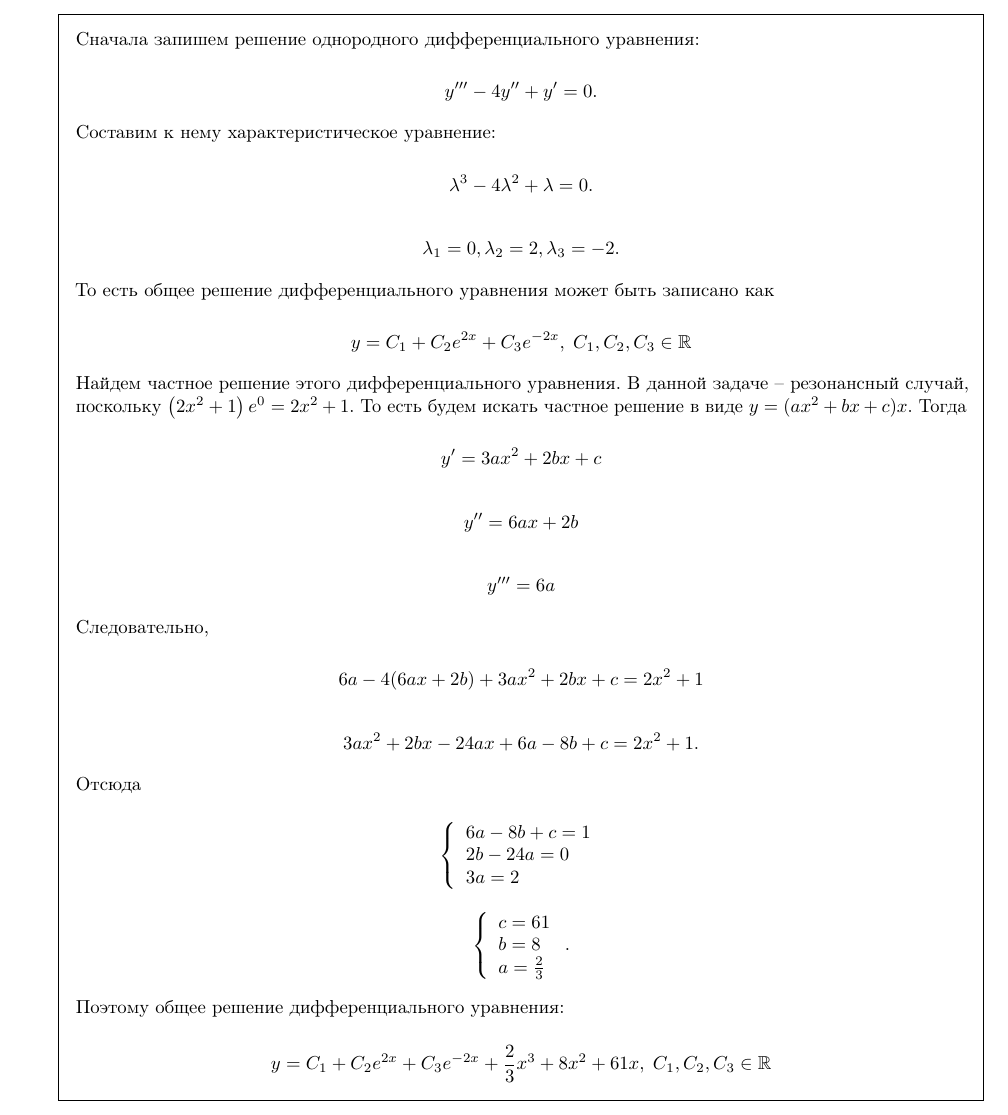
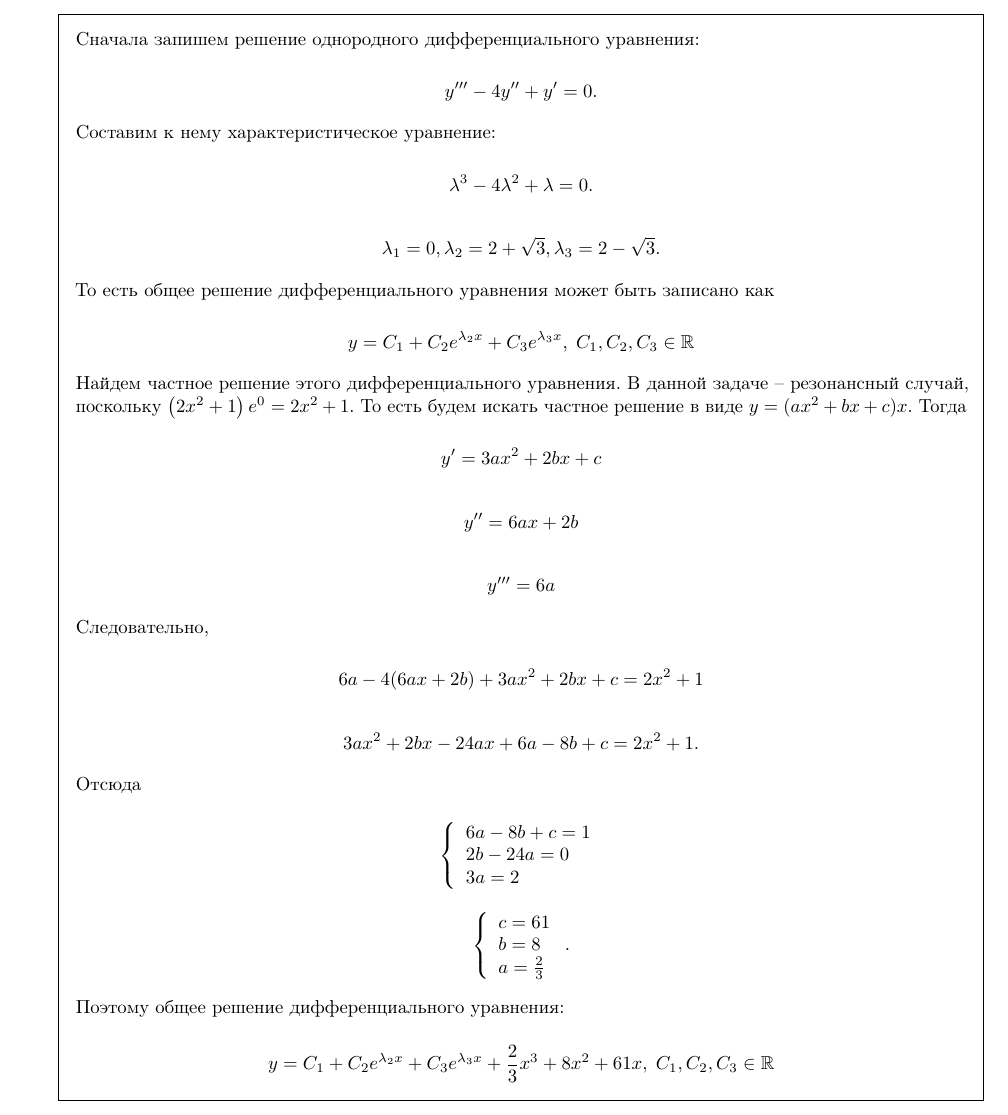
Before and after one commit to bdemeshev/premaster_hse, a LaTeX problem sheet (premaster_exam_collection/premaster_exam_collection.tex): part of page 61 of 65, cut so that both start at the same text. The pictures show the PDF file premaster_exam_collection/premaster_exam_collection.pdf that the author committed with the source.

Commit message:
error in quadratic equation

```diff
--- a/premaster_exam_collection/premaster_exam_collection.tex
+++ b/premaster_exam_collection/premaster_exam_collection.tex
@@ -4039,11 +4039,11 @@ y''' -4y'' +y' =2x^{2} +1.
 
   \[\lambda ^{3} -4\lambda ^{2} +\lambda =0.\]
 
-  \[\lambda _{1} =0,\lambda _{2} =2,\lambda _{3} =-2.\]
+  \[\lambda _{1} =0,\lambda _{2} =2+\sqrt{3},\lambda _{3} =2-\sqrt{3}.\]
 
   То есть общее решение дифференциального уравнения может быть записано как
 
-  \[y=C_{1} +C_{2} e^{2x} +C_{3} e^{-2x},\; C_{1} ,C_{2} ,C_{3} \in \RR \]
+  \[y=C_{1} +C_{2} e^{\lambda_2 x} +C_{3} e^{\lambda_3 x},\; C_{1} ,C_{2} ,C_{3} \in \RR \]
 
   Найдем частное решение этого дифференциального уравнения. В данной задаче -- резонансный случай, поскольку $\left(2x^{2} +1\right)e^{0} =2x^{2} +1$. То есть будем искать частное решение в виде $y=(ax^{2} +bx+c)x$. Тогда
 
@@ -4067,7 +4067,7 @@ y''' -4y'' +y' =2x^{2} +1.
 
   Поэтому общее решение дифференциального уравнения:
 
-  \[y=C_{1} +C_{2} e^{2x} +C_{3} e^{-2x} +\frac{2}{3} x^{3} +8x^{2} +61x,\; C_{1} ,C_{2} ,C_{3} \in \RR \]
+  \[y=C_{1} +C_{2} e^{\lambda_2 x} +C_{3} e^{\lambda_3 x} +\frac{2}{3} x^{3} +8x^{2} +61x,\; C_{1} ,C_{2} ,C_{3} \in \RR \]
 
 \end{solution}
 
```
Also changed, not shown: 2016/demo_16/premaster_16_demo.tex (+5 -5 lines), 2016/demo_16/further_math_16_demo.pdf (deleted), 2016/demo_16/further_math_16_demo_solutions.pdf (deleted), premaster_exam_collection/premaster_exam_collection.pdf, premaster_exam_collection/premaster_exam_collection.tex (2 more changed lines), 1 other file.
